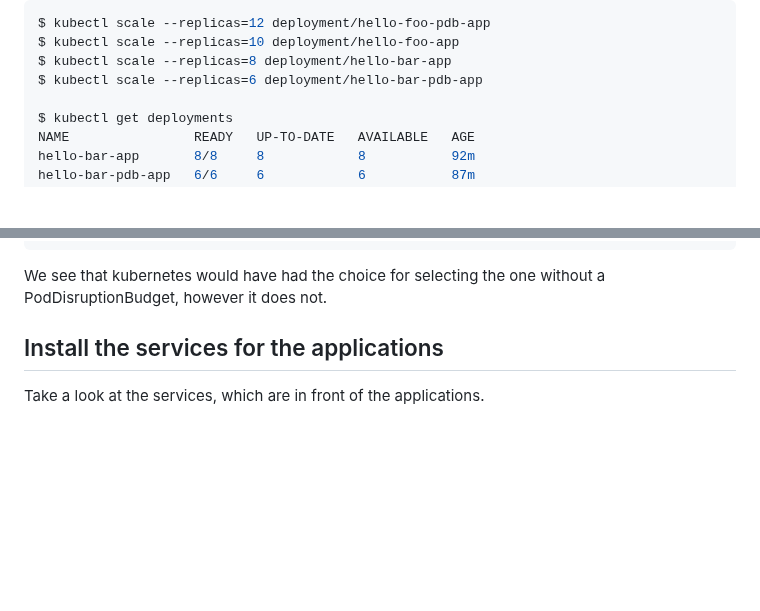
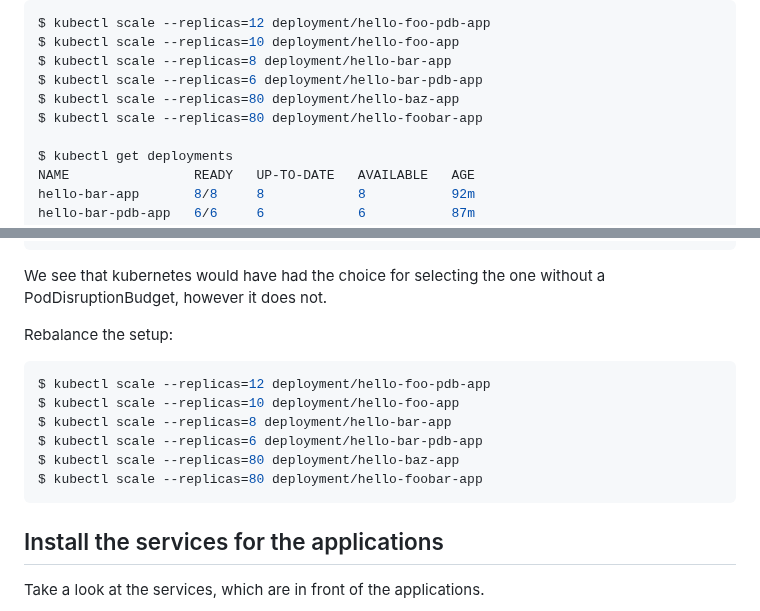
Before and after one commit to neticdk/k8s-workshop, a Markdown page: simple-kubernetes-with-priority/README.md, 2 parts joined by grey strips. Rendered like a GitHub page; blank space fills up the shorter version.

Commit message:
rebalance explicted

````diff
--- a/simple-kubernetes-with-priority/README.md
+++ b/simple-kubernetes-with-priority/README.md
@@ -694,6 +694,8 @@ $ kubectl scale --replicas=12 deployment/hello-foo-pdb-app
 $ kubectl scale --replicas=10 deployment/hello-foo-app
 $ kubectl scale --replicas=8 deployment/hello-bar-app
 $ kubectl scale --replicas=6 deployment/hello-bar-pdb-app
+$ kubectl scale --replicas=80 deployment/hello-baz-app
+$ kubectl scale --replicas=80 deployment/hello-foobar-app
 
 $ kubectl get deployments
 NAME                READY   UP-TO-DATE   AVAILABLE   AGE
@@ -867,6 +869,18 @@ hello-foobar-app    0/10      10           0           25h
 
 We see that kubernetes would have had the choice for selecting the one without a PodDisruptionBudget, however it does not.
 
+
+Rebalance the setup:
+
+```console
+$ kubectl scale --replicas=12 deployment/hello-foo-pdb-app
+$ kubectl scale --replicas=10 deployment/hello-foo-app
+$ kubectl scale --replicas=8 deployment/hello-bar-app
+$ kubectl scale --replicas=6 deployment/hello-bar-pdb-app
+$ kubectl scale --replicas=80 deployment/hello-baz-app
+$ kubectl scale --replicas=80 deployment/hello-foobar-app
+```
+
 ## Install the services for the applications
 
 Take a look at the services, which are in front of the applications.
````
